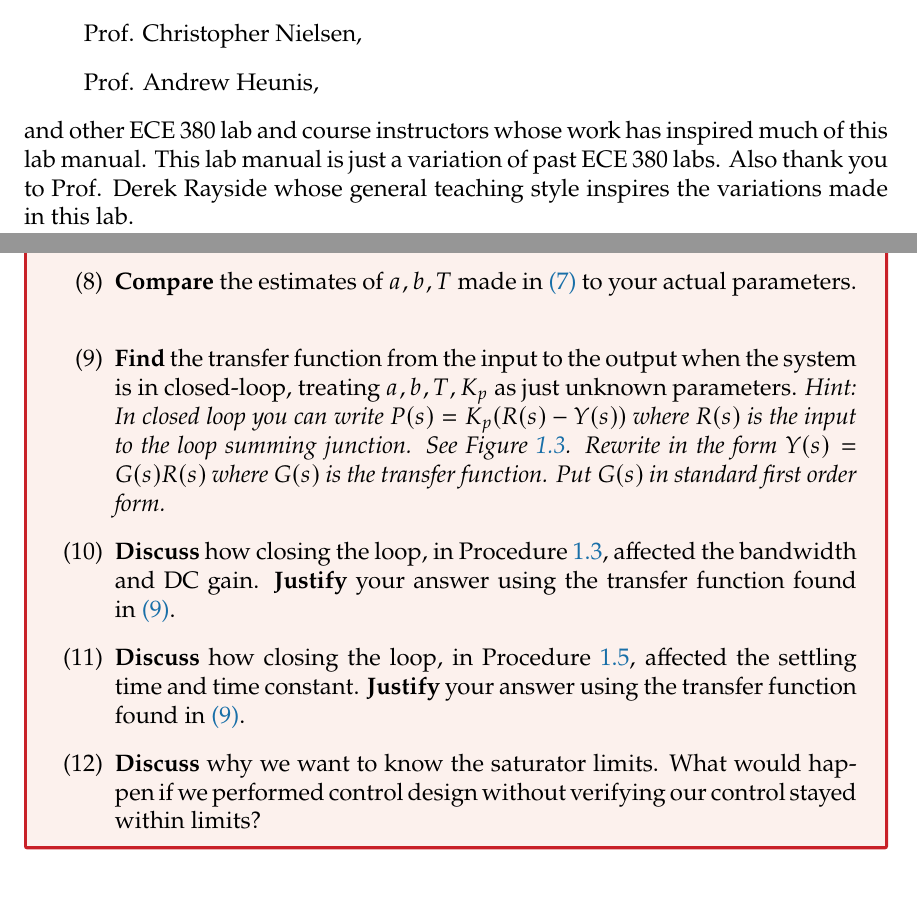
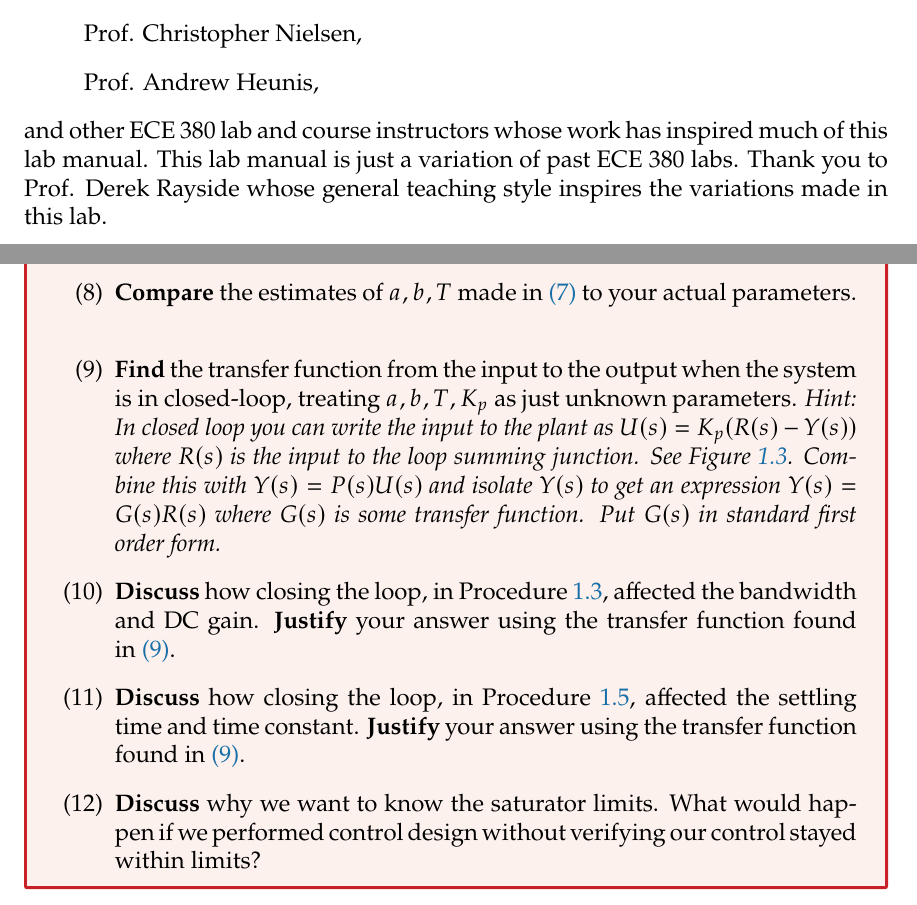
Before and after one commit to rollends/lab-manual-intro-control, a LaTeX book (ECE380-S2020-Lab-Manual.tex, which reads Lab-1.tex): two parts of pages 2 and 21 of 44, joined at a grey line, cut so that both start at the same text. Compiled offline with LuaLaTeX.

Commit message:
Fixed Hint in 1.7.6?
Compliments to TA Armin for this.

```diff
--- a/ECE380-S2020-Lab-Manual.tex
+++ b/ECE380-S2020-Lab-Manual.tex
@@ -270,8 +270,11 @@ A big thank you to
 \end{itemize}
 and other ECE 380 lab and course instructors whose work has inspired much
 of this lab manual. This lab manual is just a variation of past
-ECE 380 labs. Also thank you to Prof. Derek Rayside whose general teaching
+ECE 380 labs. Thank you to Prof. Derek Rayside whose general teaching
 style inspires the variations made in this lab.
+\begin{center}
+  * \qquad * \qquad *
+\end{center}
 
 \pagebreak
 % END: COPYRIGHT BS
--- a/Lab-1.tex
+++ b/Lab-1.tex
@@ -500,11 +500,12 @@ Make sure to leverage your other deliverables in your answers!
       \textbf{Find} the transfer
       function from the input to the output when the system is in
       closed-loop, treating \(a, b, T, K_p\) as just unknown parameters.
-      \emph{Hint: In closed loop you can write \(P(s) = K_p(R(s) - Y(s))\)
+      \emph{Hint: In closed loop you can write the input to the plant as
+      \(U(s) = K_p(R(s) - Y(s))\)
       where \(R(s)\) is the input to the loop summing junction. See
-      Figure~\ref{fig:lab1:closing-loop}.
-      Rewrite in the form \(Y(s) = G(s) R(s)\) where \(G(s)\) is the
-      transfer function. Put \(G(s)\) in standard first order form.}
+      Figure~\ref{fig:lab1:closing-loop}. Combine this with \(Y(s) = P(s)U(s)\)
+      and isolate \(Y(s)\) to get an expression \(Y(s) = G(s) R(s)\) where
+      \(G(s)\) is some transfer function. Put \(G(s)\) in standard first order form.}
       \label{lab1:report:q9}
     }
     \item{
```
Also changed, not shown: Makefile.
